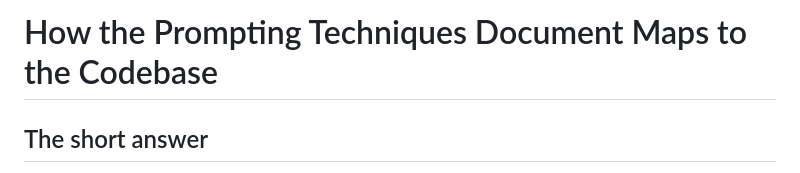
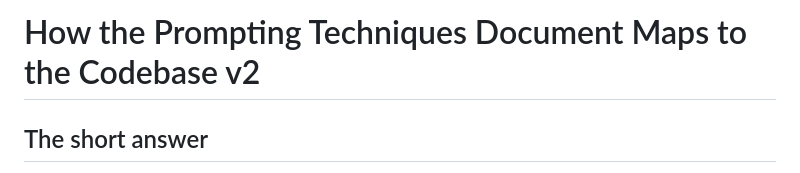
Before and after one commit to AaryanKapoor08/godprompt, a Markdown page: PromptPilot_Techniques_to_Codebase_Guide.md, the part around the change. Drawn GitHub-style.

Commit message:
docs(techniques): update prompting techniques to codebase guide

```diff
--- a/PromptPilot_Techniques_to_Codebase_Guide.md
+++ b/PromptPilot_Techniques_to_Codebase_Guide.md
@@ -1,5 +1,4 @@
-# How the Prompting Techniques Document Maps to the Codebase
-
+# How the Prompting Techniques Document Maps to the Codebase v2
 ## The short answer
 
 The prompting techniques document is NOT loaded at runtime. It is a developer reference that gets distilled into three things that ARE in the codebase:
```
